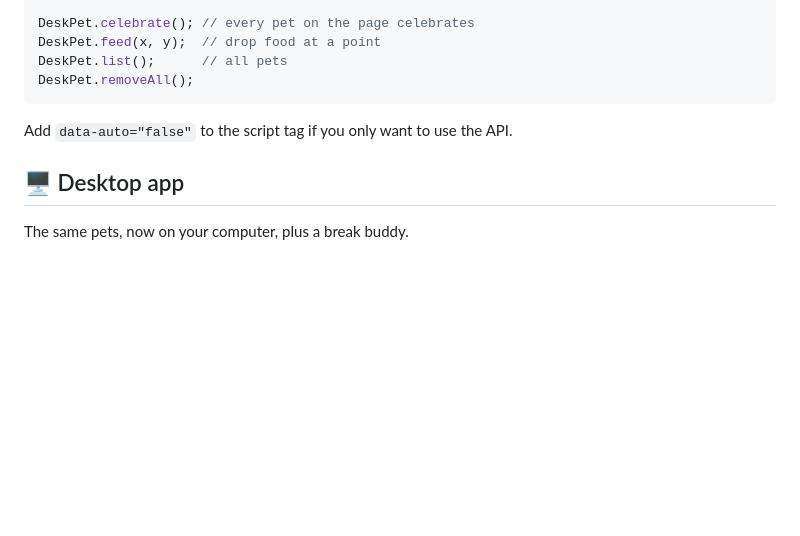
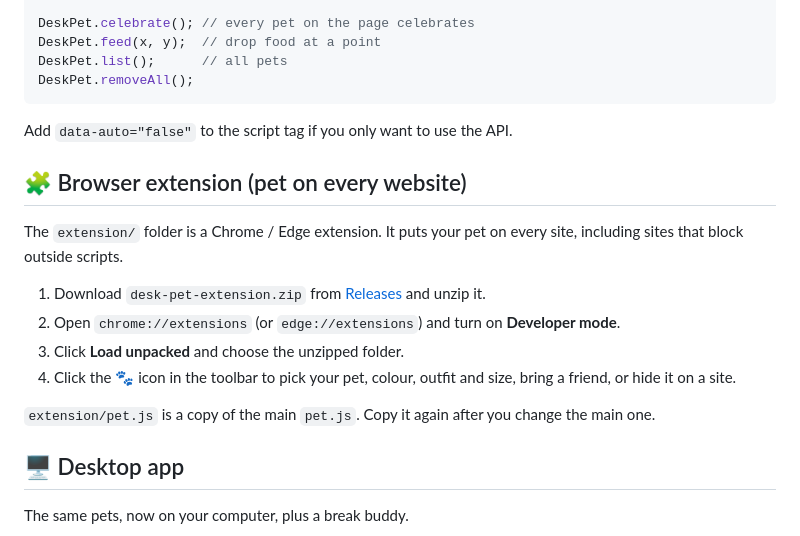
Before and after one commit to Sahil-Zaini/desk-pet, a Markdown page: README.md, the part around the change. Rendered like a GitHub page; blank space fills up the shorter version.

Commit message:
Add browser extension

```diff
--- a/README.md
+++ b/README.md
@@ -110,6 +110,17 @@ DeskPet.removeAll();
 
 Add `data-auto="false"` to the script tag if you only want to use the API.
 
+## 🧩 Browser extension (pet on every website)
+
+The `extension/` folder is a Chrome / Edge extension. It puts your pet on every site, including sites that block outside scripts.
+
+1. Download `desk-pet-extension.zip` from [Releases](https://github.com/Sahil-Zaini/desk-pet/releases/latest) and unzip it.
+2. Open `chrome://extensions` (or `edge://extensions`) and turn on **Developer mode**.
+3. Click **Load unpacked** and choose the unzipped folder.
+4. Click the 🐾 icon in the toolbar to pick your pet, colour, outfit and size, bring a friend, or hide it on a site.
+
+`extension/pet.js` is a copy of the main `pet.js`. Copy it again after you change the main one.
+
 ## 🖥️ Desktop app
 
 The same pets, now on your computer, plus a break buddy.
```
Also changed, not shown: extension/icon128.png (added), extension/icon16.png (added), extension/icon32.png (added), extension/icon48.png (added), 5 other files.
